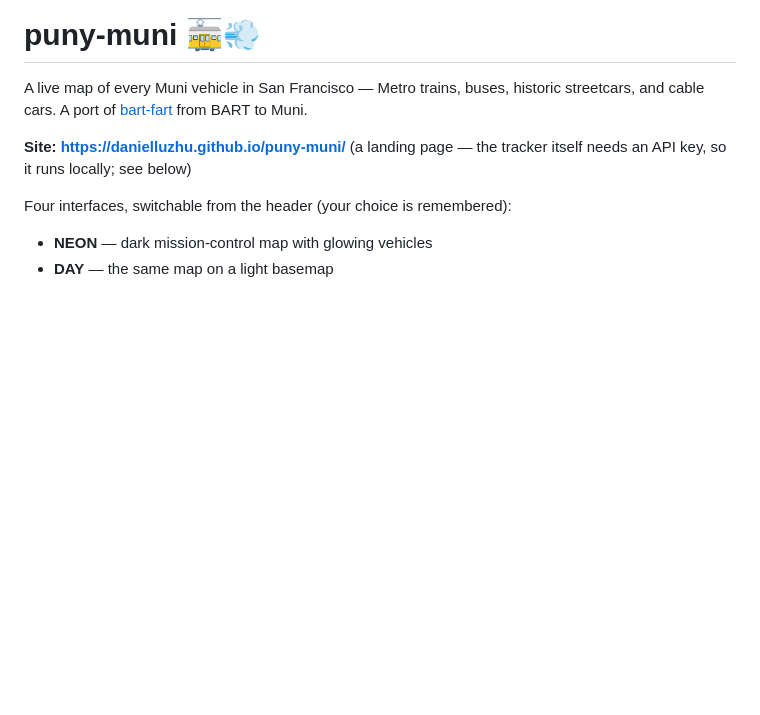
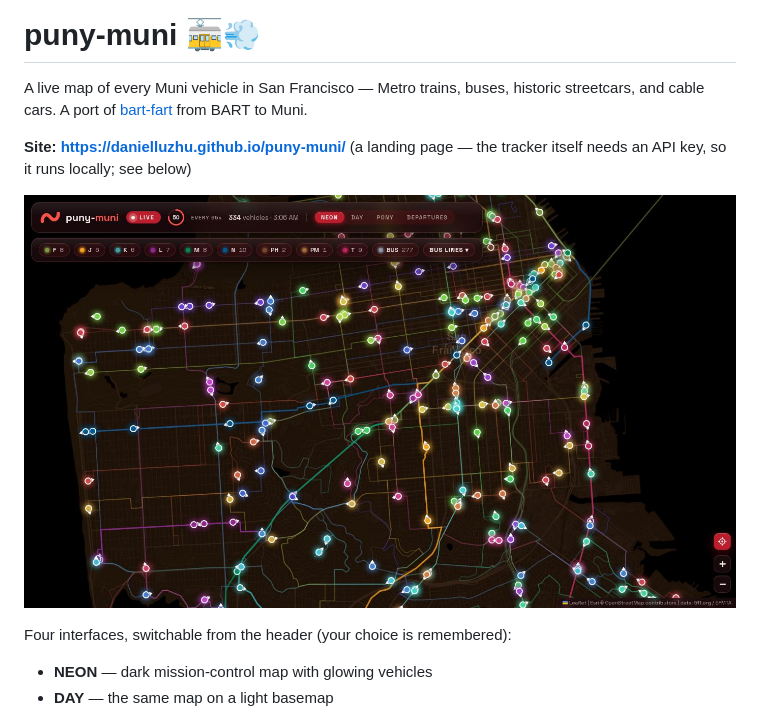
Before and after one commit to danielluzhu/puny-muni, a Markdown page: README.md, the part around the change. GitHub-like rendering; blank space fills up the shorter version.

Commit message:
Put the map at the top of the README too
Same shot the landing page and the link unfurl use. A repo whose first screen
is a paragraph about a map should be a repo whose first screen is the map.

Co-Authored-By: Claude Opus 5 (1M context) <noreply@anthropic.com>
Claude-Session: https://claude.ai/code/session_014e83iKtSK1RMQr7H4tYmLc

```diff
--- a/README.md
+++ b/README.md
@@ -6,6 +6,8 @@ historic streetcars, and cable cars. A port of
 
 **Site: https://danielluzhu.github.io/puny-muni/** (a landing page — the
 tracker itself needs an API key, so it runs locally; see below)
+
+![Every Muni vehicle in San Francisco, live, each in its line's colour](docs/preview.jpg)
 
 Four interfaces, switchable from the header (your choice is remembered):
 
```
